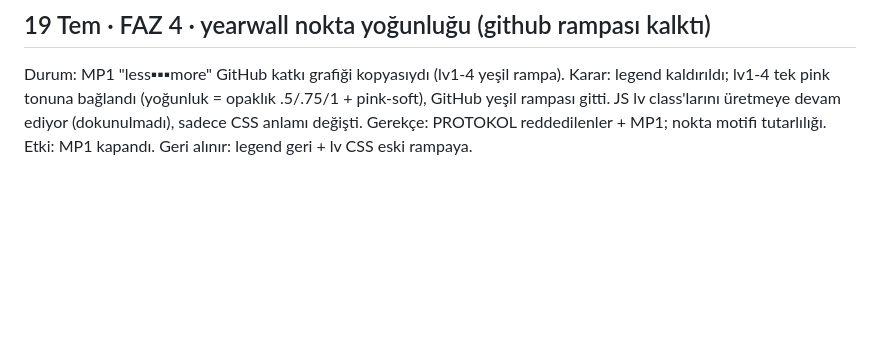
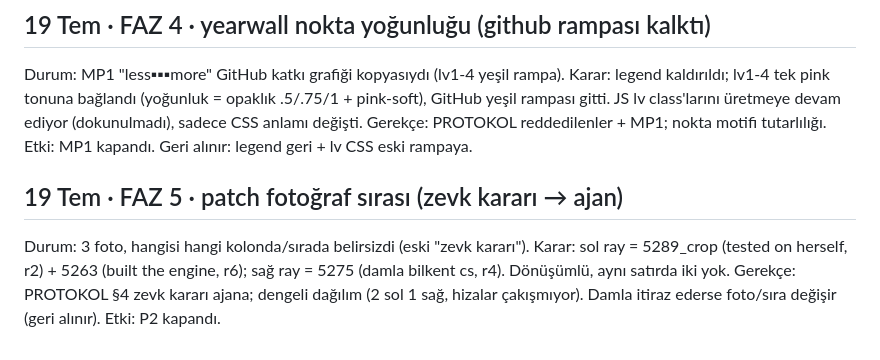
Before and after one commit to nosey-dewdrop/gymgyme, a Markdown page: DECISIONS.md, the part around the change. Drawn GitHub-style; blank space fills up the shorter version.

```diff
--- a/DECISIONS.md
+++ b/DECISIONS.md
@@ -66,3 +66,11 @@ Karar: legend kaldırıldı; lv1-4 tek pink tonuna bağlandı (yoğunluk = opakl
 devam ediyor (dokunulmadı), sadece CSS anlamı değişti.
 Gerekçe: PROTOKOL reddedilenler + MP1; nokta motifi tutarlılığı.
 Etki: MP1 kapandı. Geri alınır: legend geri + lv CSS eski rampaya.
+
+## 19 Tem · FAZ 5 · patch fotoğraf sırası (zevk kararı → ajan)
+Durum: 3 foto, hangisi hangi kolonda/sırada belirsizdi (eski "zevk kararı").
+Karar: sol ray = 5289_crop (tested on herself, r2) + 5263 (built the engine, r6);
+sağ ray = 5275 (damla bilkent cs, r4). Dönüşümlü, aynı satırda iki yok.
+Gerekçe: PROTOKOL §4 zevk kararı ajana; dengeli dağılım (2 sol 1 sağ, hizalar
+çakışmıyor). Damla itiraz ederse foto/sıra değişir (geri alınır).
+Etki: P2 kapandı.
```
Also changed, not shown: STATUS.md (+13 -1 lines).
